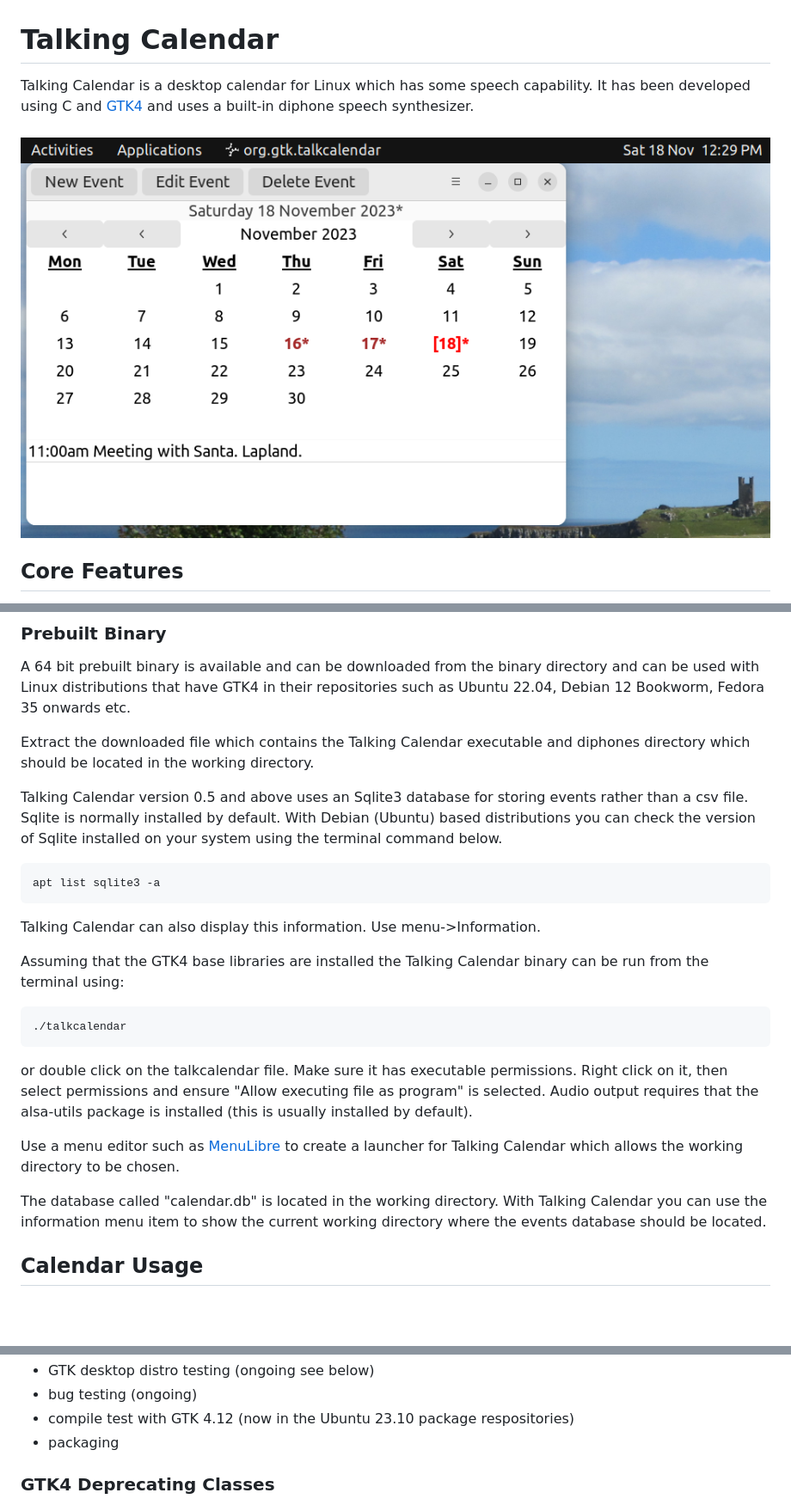
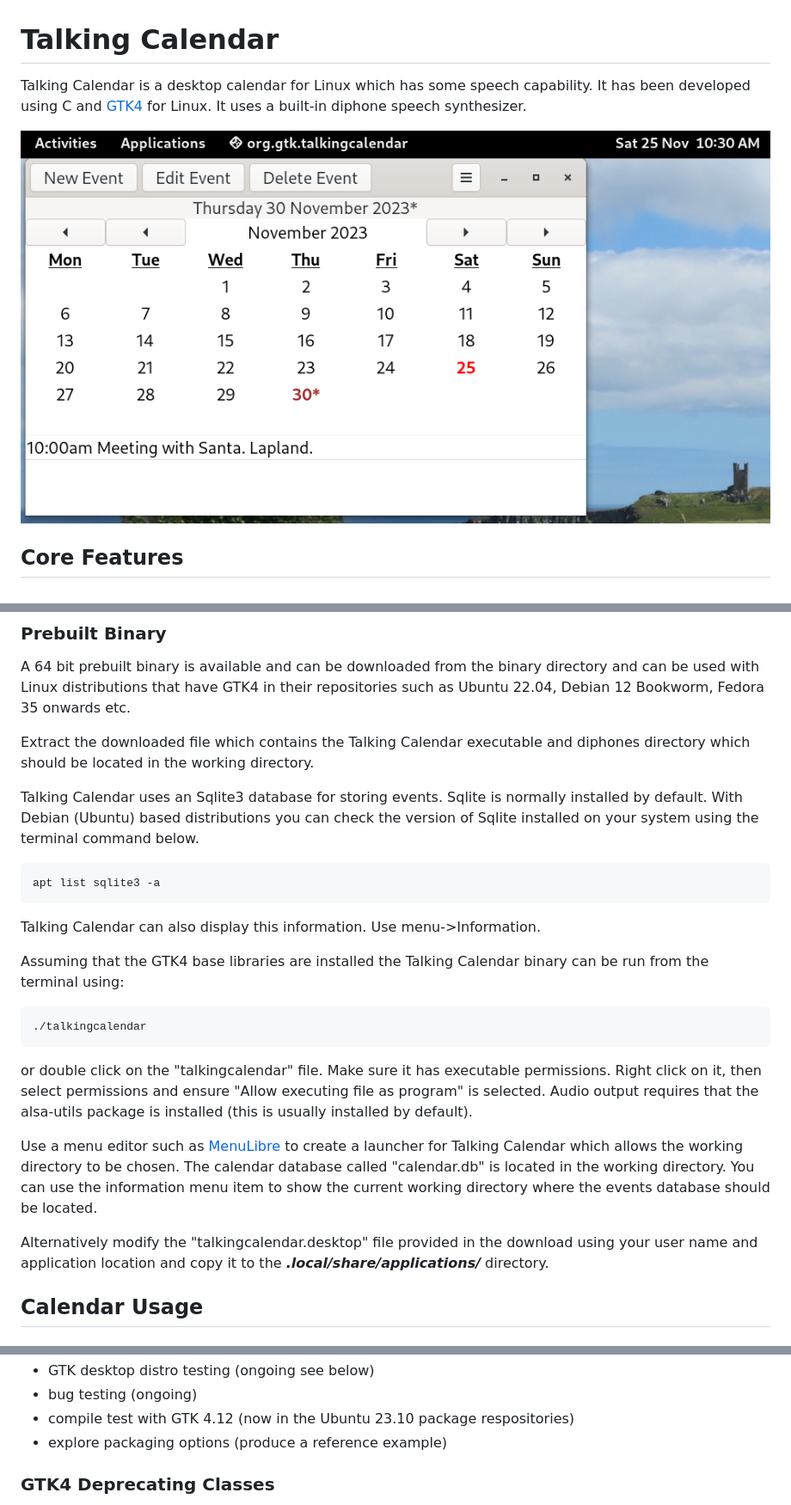
Before and after one commit to crispinprojects/talkcalendar, a Markdown page: README.md, 3 parts joined by grey strips. Shown at 86% size. Drawn GitHub-style; pictures changed too: talkcalendar.png (deleted), talkingcalendar.png (added); blank space fills up the shorter version.

````diff
--- a/README.md
+++ b/README.md
@@ -1,8 +1,8 @@
 # Talking Calendar
 
-Talking Calendar is a desktop calendar for Linux which has some speech capability. It has been developed using C and [GTK4](https://docs.gtk.org/gtk4/) and uses a built-in diphone speech synthesizer.
+Talking Calendar is a desktop calendar for Linux which has some speech capability. It has been developed using C and [GTK4](https://docs.gtk.org/gtk4/) for Linux. It uses a built-in diphone speech synthesizer.
 
-###### ![](talkcalendar.png)
+![](talkingcalendar.png)
 
 ## Core Features
 
@@ -22,7 +22,7 @@ A 64 bit prebuilt binary is available and can be downloaded from the binary dire
 
 Extract the downloaded file which contains the Talking Calendar executable and diphones directory which should be located in the working directory.
 
-Talking Calendar version 0.5 and above uses an Sqlite3 database for storing events rather than a csv file. Sqlite is normally installed by default. With Debian (Ubuntu) based distributions you can check the version of Sqlite installed on your system using the terminal command below.
+Talking Calendar uses an Sqlite3 database for storing events. Sqlite is normally installed by default. With Debian (Ubuntu) based distributions you can check the version of Sqlite installed on your system using the terminal command below.
 
 ```
 apt list sqlite3 -a
@@ -33,14 +33,15 @@ Talking Calendar can also display this information. Use menu->Information.
 Assuming that the GTK4 base libraries are installed the Talking Calendar binary can be run from the terminal using:
 
 ```
-./talkcalendar
+./talkingcalendar
 ```
 
-or double click on the talkcalendar file. Make sure it has executable permissions. Right click on it, then select permissions and ensure "Allow executing file as program" is selected. Audio output requires that the alsa-utils package is installed (this is usually installed by default).
+or double click on the "talkingcalendar" file. Make sure it has executable permissions. Right click on it, then select permissions and ensure "Allow executing file as program" is selected. Audio output requires that the alsa-utils package is installed (this is usually installed by default).
 
-Use a menu editor such as [MenuLibre](https://github.com/bluesabre/menulibre) to create a launcher for Talking Calendar which allows the working directory to be chosen.
+Use a menu editor such as [MenuLibre](https://github.com/bluesabre/menulibre) to create a launcher for Talking Calendar which allows the working directory to be chosen. The calendar database called "calendar.db" is located in the working directory. You can use the information menu item to show the current working directory where the events database should be located.
 
-The database called "calendar.db" is located in the working directory. With Talking Calendar you can use the  information menu item to show the current working directory where the events database should be located.
+Alternatively modify the "talkingcalendar.desktop" file provided in the download using your user name and application location and copy it to the ***.local/share/applications/*** directory.
+
 
 ## Calendar Usage
 
@@ -201,7 +202,7 @@ sudo dnf install alsa-lib-devel
 * GTK desktop distro testing (ongoing see below)
 * bug testing (ongoing)
 * compile test with GTK 4.12 (now in the Ubuntu 23.10 package respositories)
-* packaging
+* explore packaging options (produce a reference example)
 
 ### GTK4 Deprecating Classes
 
````
Also changed, not shown: other parts of README.md (+8 -5 lines), talkcalendar-new-event.png (deleted), talkcalendar-preferences.png (deleted), talkingcalendar-new-event.png (added), talkingcalendar-preferences.png (added), 5 other files.
